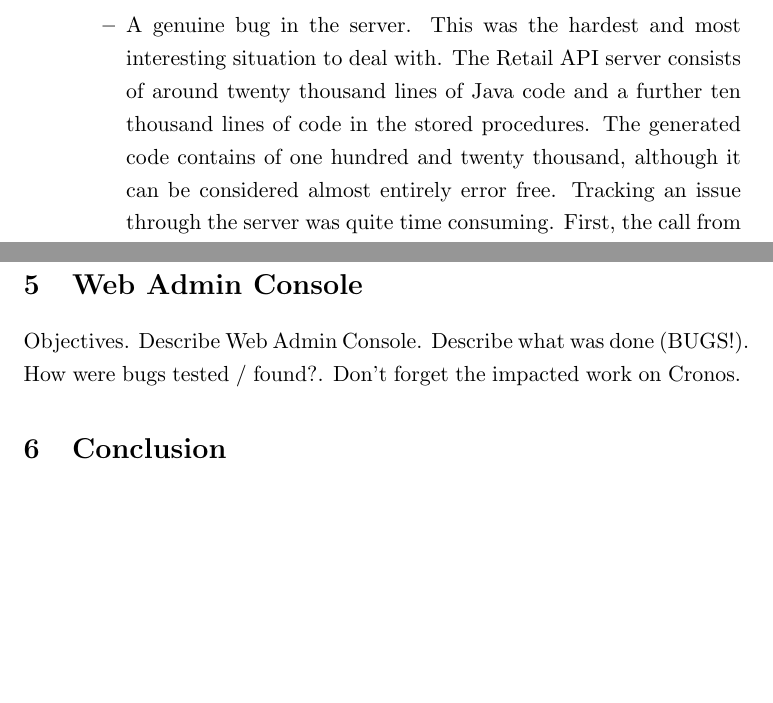
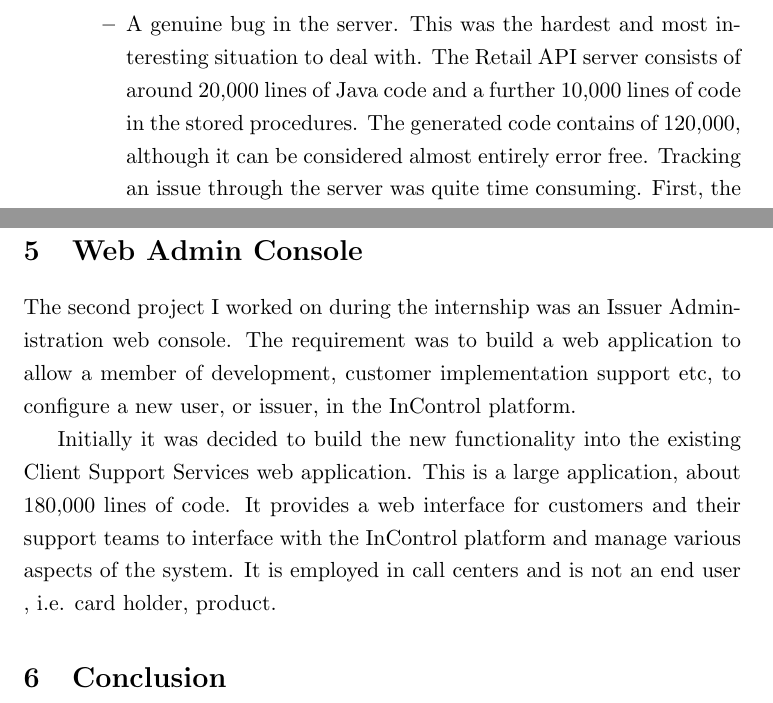
Before and after one commit to DivoDivenson/Internship, a LaTeX document (Technical_Report.tex): two parts of pages 44 and 53 of 53, joined at a grey line, cut so that both start at the same text, the shorter picture padded with empty space. Compiled offline with pdfLaTeX.

Commit message:
Random checkin

```diff
--- a/Technical_Report.tex
+++ b/Technical_Report.tex
@@ -579,7 +579,7 @@ The typical work flow for a given bug was: \todo{Replace ";" wtih ":" in most pl
 \begin{itemize}
 \item The server was released with an incorrect configuration file.
 \item Incomplete server code was checked in. This was my fault for not building SMART against full server releases, usually.
-\item A genuine bug in the server. This was the hardest and most interesting situation to deal with. The Retail API server consists of around twenty thousand lines of Java code and a further ten thousand lines of code in the stored procedures. The generated code contains of one hundred and twenty thousand, although it can be considered almost entirely error free. Tracking an issue through the server was quite time consuming. First, the call from SMART had to be found and verified to be functioning correctly. The request handler in the server and it's related classes then had to be checked, as well as the server configuration. Many requests go through one or more preprocessors before reaching the handler so these also had to be checked. Finally the stored procedure was checked. In the few Retail API issues this is where the majority of problems came from. SQL code can be tricky to debug and errors can result from very subtle changes. Additionally, a typical stored procedure will make calls to other stored procedures and perform operations on a number of tables.
+\item A genuine bug in the server. This was the hardest and most interesting situation to deal with. The Retail API server consists of around 20,000 lines of Java code and a further 10,000 lines of code in the stored procedures. The generated code contains of 120,000, although it can be considered almost entirely error free. Tracking an issue through the server was quite time consuming. First, the call from SMART had to be found and verified to be functioning correctly. The request handler in the server and it's related classes then had to be checked, as well as the server configuration. Many requests go through one or more preprocessors before reaching the handler so these also had to be checked. Finally the stored procedure was checked. In the few Retail API issues this is where the majority of problems came from. SQL code can be tricky to debug and errors can result from very subtle changes. Additionally, a typical stored procedure will make calls to other stored procedures and perform operations on a number of tables.
 
 If the bug was confirmed to be an issue with the Retail API server the standard process was to verify it with one of the full time developers and have them log the fix. Only on a few occasions did I commit a fix to the server, and these were very trivial bugs. I was not strictly involved in the Retail API server. It is one of the core InControl products, so the rigor surrounding it is of a far, far greater standard than SMART.
 \end{itemize}
@@ -741,7 +741,9 @@ The handler must then be added to the servers handler configuration file as show
 \cite{http://wiki.orbiscom.com/index.php/OIL}
 
 \section{Web Admin Console}
-Objectives. Describe Web Admin Console. Describe what was done (BUGS!). How were bugs tested / found?. Don't forget the impacted work on Cronos.
+The second project I worked on during the internship was an Issuer Administration web console. The requirement was to build a web application to allow a member of development, customer implementation support etc, to configure a new user, or issuer, in the InControl platform.
+
+Initially it was decided to build the new functionality into the existing Client Support Services web application. This is a large application, about 180,000 lines of code. It provides a web interface for customers and their support teams to interface with the InControl platform and manage various aspects of the system. It is employed in call centers and is not an end user , i.e. card holder, product.
 \section{Conclusion}
 Technical Conclusion. Goals. BCS goals.
 \section{References}
```
Also changed, not shown: Technical_Report.tex (4 more changed lines), 1 other file.
